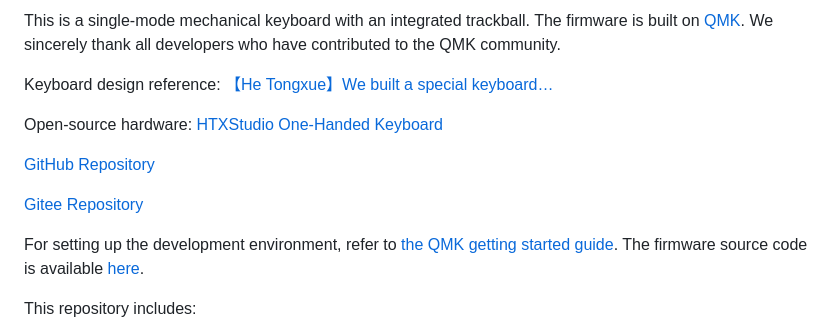
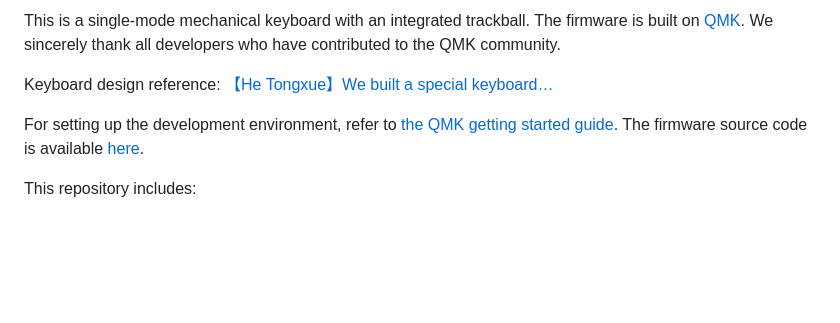
Before and after one commit to dill-lk/One-Handed-Keyboard, a Markdown page: README.md, the part around the change. Rendered like a GitHub page; blank space fills up the shorter version.

Commit message:
Update README to remove outdated links
Removed links to open-source hardware and repositories.

```diff
--- a/README.md
+++ b/README.md
@@ -10,11 +10,6 @@ This is a single-mode mechanical keyboard with an integrated trackball. The firm
 
 Keyboard design reference: [【He Tongxue】We built a special keyboard…](https://www.bilibili.com/video/BV1DtjAzUEb9)
 
-Open-source hardware: [HTXStudio One-Handed Keyboard](https://oshwhub.com/htx-studio/One-Handed_Keyboard)
-
-[GitHub Repository](https://github.com/htx-studio/One-Handed-Keyboard)
-
-[Gitee Repository](https://gitee.com/htxstudio/one-handed-keyboard)
 
 For setting up the development environment, refer to [the QMK getting started guide](https://docs.qmk.fm/newbs_getting_started "Set up your QMK environment"). The firmware source code is available [here](https://github.com/htx-studio/qmk_firmware/tree/master/keyboards/htx_studio).
 
```
